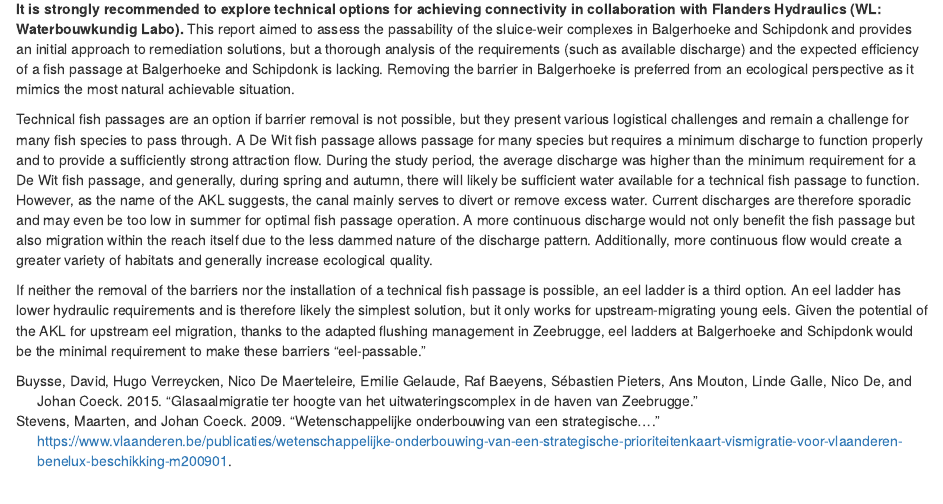
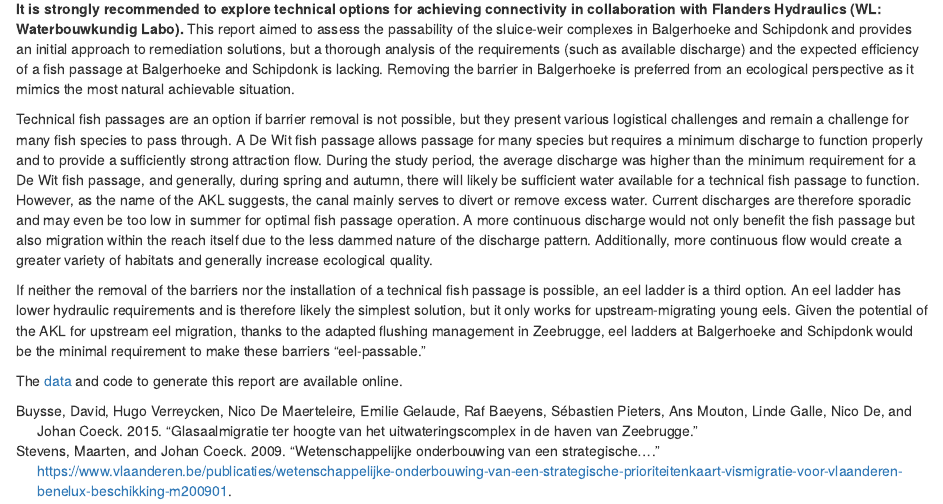
Before and after one commit to inbo/rapport-akl-vispasseerbaarheid, an R Markdown document (000_abstract.Rmd): the page in a window 1100 px wide, from 1070 px down. Rendered offline with R 4.5, knitr and Pandoc, with nearby package versions; drawn as R Markdown's standard HTML page in place of the format the file asks for.

Commit message:
add link to data

```diff
--- a/000_abstract.Rmd
+++ b/000_abstract.Rmd
@@ -24,4 +24,6 @@ Technical fish passages are an option if barrier removal is not possible, but th
 
 If neither the removal of the barriers nor the installation of a technical fish passage is possible, an eel ladder is a third option. An eel ladder has lower hydraulic requirements and is therefore likely the simplest solution, but it only works for upstream-migrating young eels. Given the potential of the AKL for upstream eel migration, thanks to the adapted flushing management in Zeebrugge, eel ladders at Balgerhoeke and Schipdonk would be the minimal requirement to make these barriers "eel-passable."
 
+The [data](https://doi.org/10.5281/zenodo.17017617) and code to generate this report are available online.
+
 \eenglish
```
